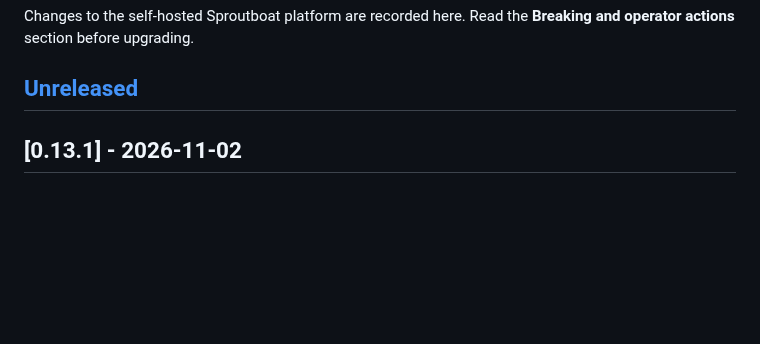
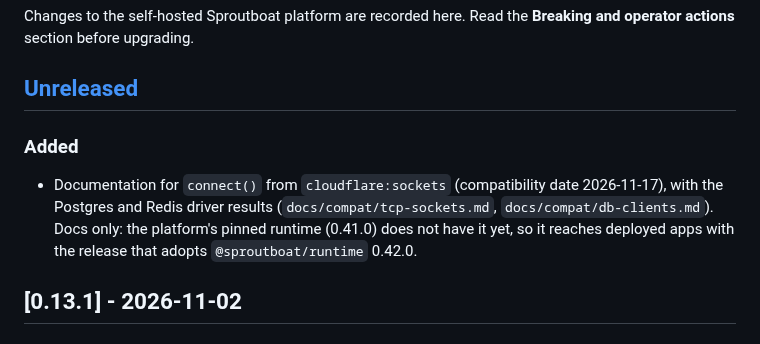
Before and after one commit to baronunread/sproutboat, a Markdown page: CHANGELOG.md, the part around the change. GitHub-like rendering; blank space fills up the shorter version.

Commit message:
changelog: connect() docs
Co-Authored-By: Claude Sonnet 5.5 <noreply@anthropic.com>

```diff
--- a/CHANGELOG.md
+++ b/CHANGELOG.md
@@ -4,6 +4,12 @@ Changes to the self-hosted Sproutboat platform are recorded here. Read the
 **Breaking and operator actions** section before upgrading.
 
 ## [Unreleased]
+
+### Added
+
+- Documentation for `connect()` from `cloudflare:sockets` (compatibility date 2026-11-17), with the Postgres and Redis
+  driver results (`docs/compat/tcp-sockets.md`, `docs/compat/db-clients.md`). Docs only: the platform's pinned runtime
+  (0.41.0) does not have it yet, so it reaches deployed apps with the release that adopts `@sproutboat/runtime` 0.42.0.
 
 ## [0.13.1] - 2026-11-02
 
```
